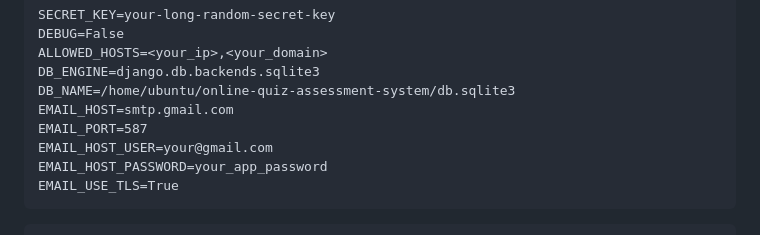
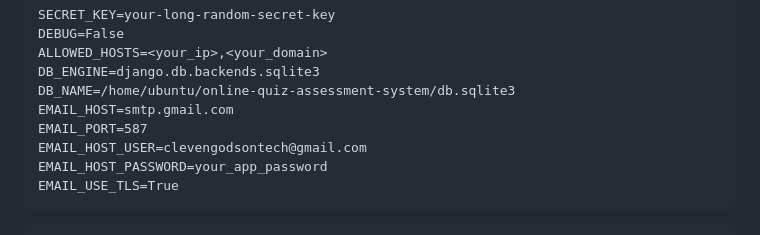
Before and after one commit to cleven12/oqa-sys, a Markdown page: docs/SYSTEM_DOCUMENTATION.md, the part around the change. Rendered like a GitHub page.

Commit message:
docs: update SYSTEM_DOCUMENTATION.md email example

````diff
--- a/docs/SYSTEM_DOCUMENTATION.md
+++ b/docs/SYSTEM_DOCUMENTATION.md
@@ -927,7 +927,7 @@ DB_ENGINE=django.db.backends.sqlite3
 DB_NAME=/home/ubuntu/online-quiz-assessment-system/db.sqlite3
 EMAIL_HOST=smtp.gmail.com
 EMAIL_PORT=587
-EMAIL_HOST_USER=your@gmail.com
+EMAIL_HOST_USER=clevengodsontech@gmail.com
 EMAIL_HOST_PASSWORD=your_app_password
 EMAIL_USE_TLS=True
 ```
````
